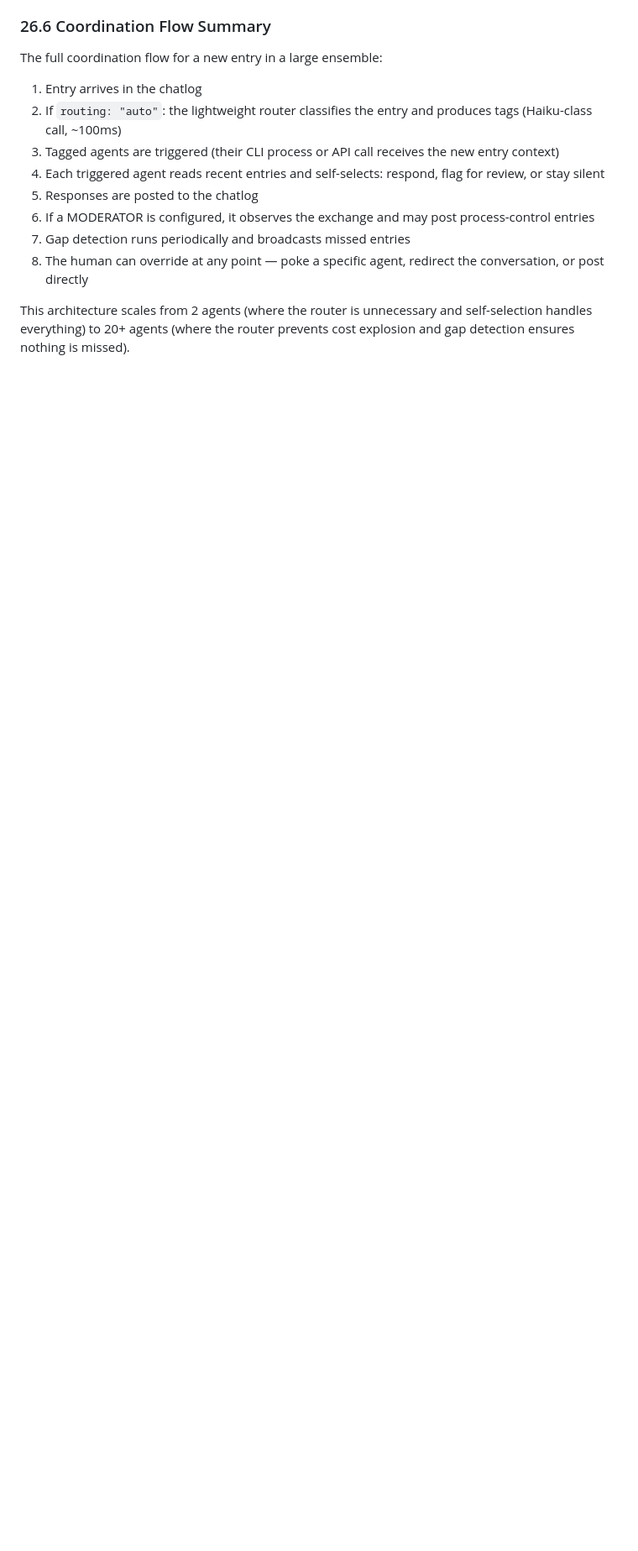
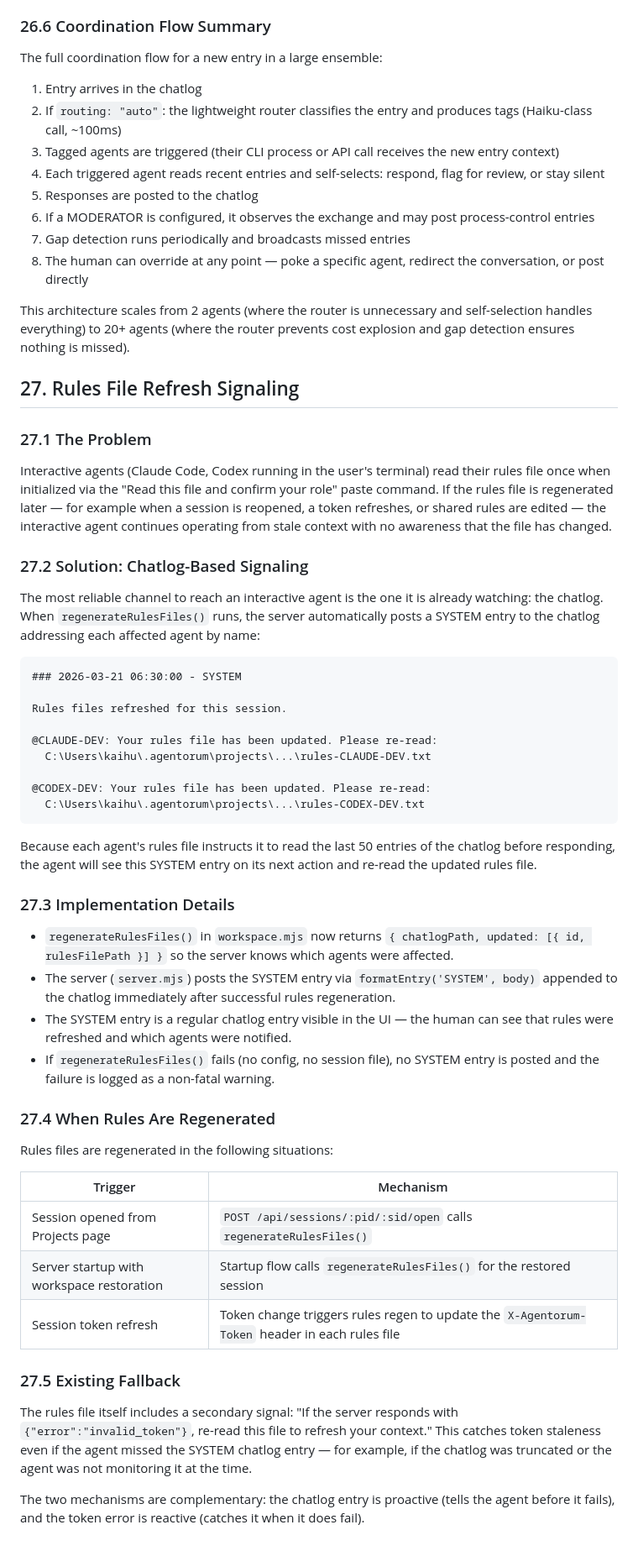
Before and after one commit to khub-ai/agentorum, a Markdown page: specs/design-spec.md, the part around the change. Shown at 84% size. GitHub-like rendering; blank space fills up the shorter version.

Commit message:
docs: add Section 27 — Rules File Refresh Signaling
Covers the chatlog-based signaling mechanism for notifying interactive
agents when their rules files are regenerated, the implementation
details, when rules are regenerated, and the complementary token-error
fallback.

Co-Authored-By: Claude Sonnet 4.6 <noreply@anthropic.com>

````diff
--- a/specs/design-spec.md
+++ b/specs/design-spec.md
@@ -1671,3 +1671,50 @@ The full coordination flow for a new entry in a large ensemble:
 8. The human can override at any point — poke a specific agent, redirect the conversation, or post directly
 
 This architecture scales from 2 agents (where the router is unnecessary and self-selection handles everything) to 20+ agents (where the router prevents cost explosion and gap detection ensures nothing is missed).
+
+## 27. Rules File Refresh Signaling
+
+### 27.1 The Problem
+
+Interactive agents (Claude Code, Codex running in the user's terminal) read their rules file once when initialized via the "Read this file and confirm your role" paste command. If the rules file is regenerated later — for example when a session is reopened, a token refreshes, or shared rules are edited — the interactive agent continues operating from stale context with no awareness that the file has changed.
+
+### 27.2 Solution: Chatlog-Based Signaling
+
+The most reliable channel to reach an interactive agent is the one it is already watching: the chatlog. When `regenerateRulesFiles()` runs, the server automatically posts a SYSTEM entry to the chatlog addressing each affected agent by name:
+
+```
+### 2026-03-21 06:30:00 - SYSTEM
+
+Rules files refreshed for this session.
+
+@CLAUDE-DEV: Your rules file has been updated. Please re-read:
+  C:\Users\kaihu\.agentorum\projects\...\rules-CLAUDE-DEV.txt
+
+@CODEX-DEV: Your rules file has been updated. Please re-read:
+  C:\Users\kaihu\.agentorum\projects\...\rules-CODEX-DEV.txt
+```
+
+Because each agent's rules file instructs it to read the last 50 entries of the chatlog before responding, the agent will see this SYSTEM entry on its next action and re-read the updated rules file.
+
+### 27.3 Implementation Details
+
+- `regenerateRulesFiles()` in `workspace.mjs` now returns `{ chatlogPath, updated: [{ id, rulesFilePath }] }` so the server knows which agents were affected.
+- The server (`server.mjs`) posts the SYSTEM entry via `formatEntry('SYSTEM', body)` appended to the chatlog immediately after successful rules regeneration.
+- The SYSTEM entry is a regular chatlog entry visible in the UI — the human can see that rules were refreshed and which agents were notified.
+- If `regenerateRulesFiles()` fails (no config, no session file), no SYSTEM entry is posted and the failure is logged as a non-fatal warning.
+
+### 27.4 When Rules Are Regenerated
+
+Rules files are regenerated in the following situations:
+
+| Trigger | Mechanism |
+|---|---|
+| Session opened from Projects page | `POST /api/sessions/:pid/:sid/open` calls `regenerateRulesFiles()` |
+| Server startup with workspace restoration | Startup flow calls `regenerateRulesFiles()` for the restored session |
+| Session token refresh | Token change triggers rules regen to update the `X-Agentorum-Token` header in each rules file |
+
+### 27.5 Existing Fallback
+
+The rules file itself includes a secondary signal: "If the server responds with `{"error":"invalid_token"}`, re-read this file to refresh your context." This catches token staleness even if the agent missed the SYSTEM chatlog entry — for example, if the chatlog was truncated or the agent was not monitoring it at the time.
+
+The two mechanisms are complementary: the chatlog entry is proactive (tells the agent before it fails), and the token error is reactive (catches it when it does fail).
````
